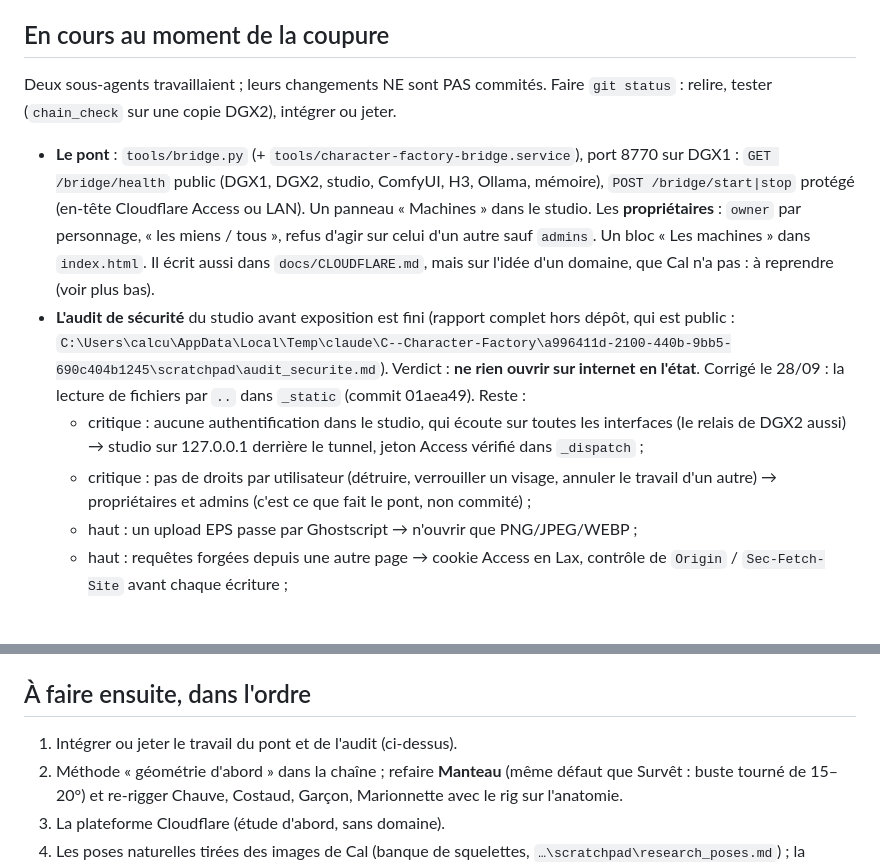
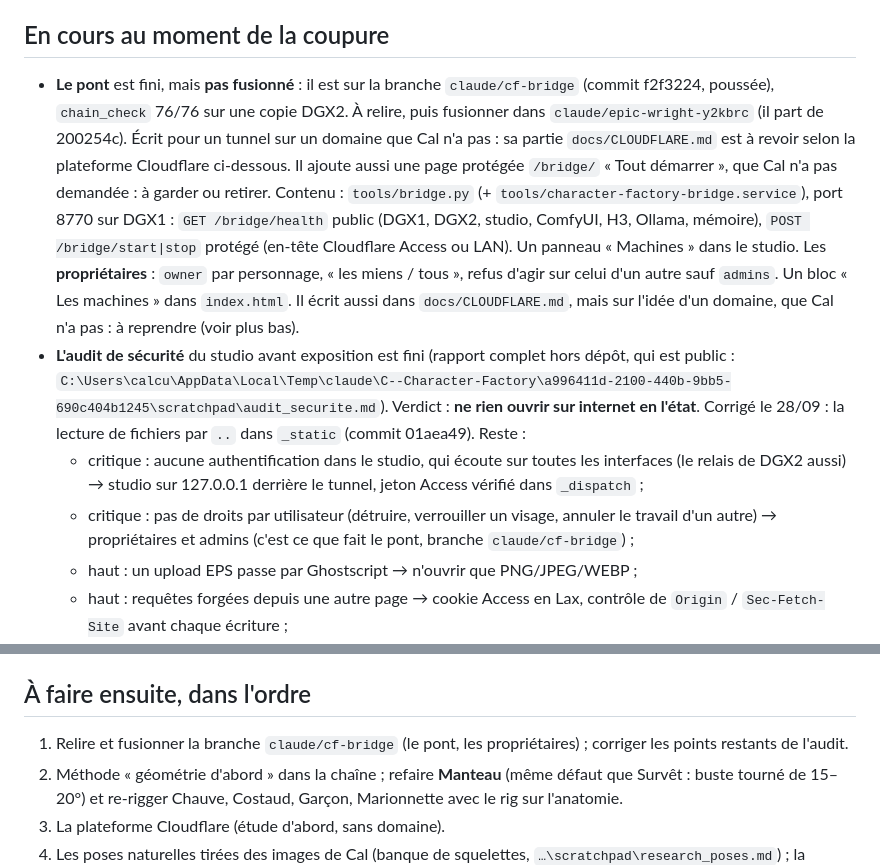
Before and after one commit to calculment0r/Character_Sheet, a Markdown page: docs/REPRISE_CAL.md, 2 parts joined by grey strips. GitHub-like rendering; blank space fills up the shorter version.

Commit message:
Point the restart note at the parked bridge branch
Co-Authored-By: Claude Opus 5.5 <noreply@anthropic.com>

```diff
--- a/docs/REPRISE_CAL.md
+++ b/docs/REPRISE_CAL.md
@@ -75,10 +75,14 @@ mot, §1 à §11.
 
 ## En cours au moment de la coupure
 
-Deux sous-agents travaillaient ; leurs changements NE sont PAS commités.
-Faire `git status` : relire, tester (`chain_check` sur une copie DGX2),
-intégrer ou jeter.
-- **Le pont** : `tools/bridge.py` (+ `tools/character-factory-bridge.service`),
+- **Le pont** est fini, mais **pas fusionné** : il est sur la branche
+  `claude/cf-bridge` (commit f2f3224, poussée), `chain_check` 76/76 sur une
+  copie DGX2. À relire, puis fusionner dans `claude/epic-wright-y2kbrc`
+  (il part de 200254c). Écrit pour un tunnel sur un domaine que Cal n'a
+  pas : sa partie `docs/CLOUDFLARE.md` est à revoir selon la plateforme
+  Cloudflare ci-dessous. Il ajoute aussi une page protégée `/bridge/`
+  « Tout démarrer », que Cal n'a pas demandée : à garder ou retirer.
+  Contenu : `tools/bridge.py` (+ `tools/character-factory-bridge.service`),
   port 8770 sur DGX1 : `GET /bridge/health` public (DGX1, DGX2, studio,
   ComfyUI, H3, Ollama, mémoire), `POST /bridge/start|stop` protégé (en-tête
   Cloudflare Access ou LAN). Un panneau « Machines » dans le studio. Les
@@ -96,7 +100,7 @@ intégrer ou jeter.
     127.0.0.1 derrière le tunnel, jeton Access vérifié dans `_dispatch` ;
   - critique : pas de droits par utilisateur (détruire, verrouiller un
     visage, annuler le travail d'un autre) → propriétaires et admins
-    (c'est ce que fait le pont, non commité) ;
+    (c'est ce que fait le pont, branche `claude/cf-bridge`) ;
   - haut : un upload EPS passe par Ghostscript → n'ouvrir que
     PNG/JPEG/WEBP ;
   - haut : requêtes forgées depuis une autre page → cookie Access en Lax,
@@ -164,7 +168,7 @@ agents. Proposer l'architecture à Cal avec les sources, avant d'écrire.
 
 ## À faire ensuite, dans l'ordre
 
-1. Intégrer ou jeter le travail du pont et de l'audit (ci-dessus).
+1. Relire et fusionner la branche `claude/cf-bridge` (le pont, les propriétaires) ; corriger les points restants de l'audit.
 2. Méthode « géométrie d'abord » dans la chaîne ; refaire **Manteau** (même
    défaut que Survêt : buste tourné de 15–20°) et re-rigger Chauve, Costaud,
    Garçon, Marionnette avec le rig sur l'anatomie.
```
